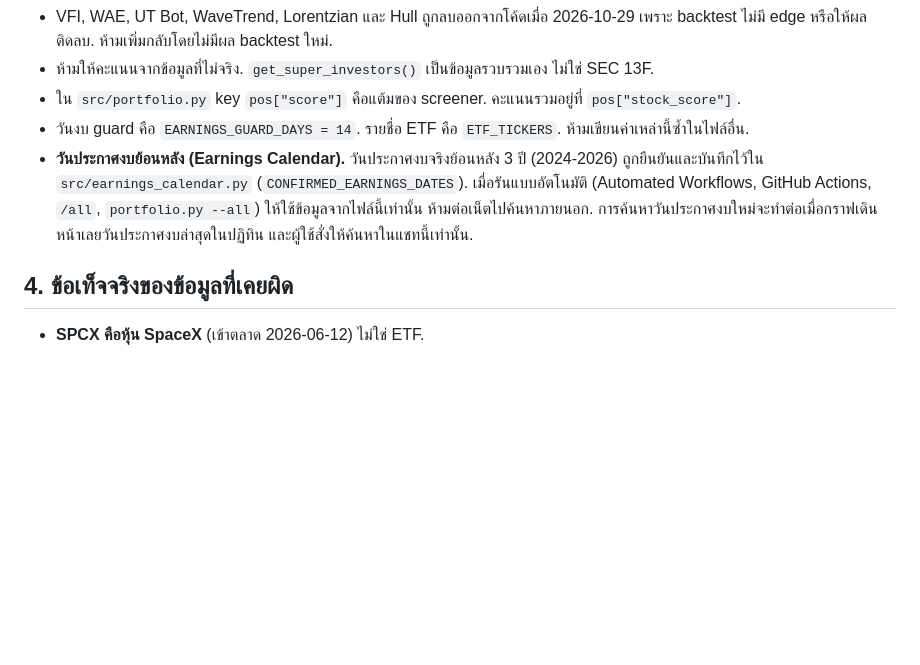
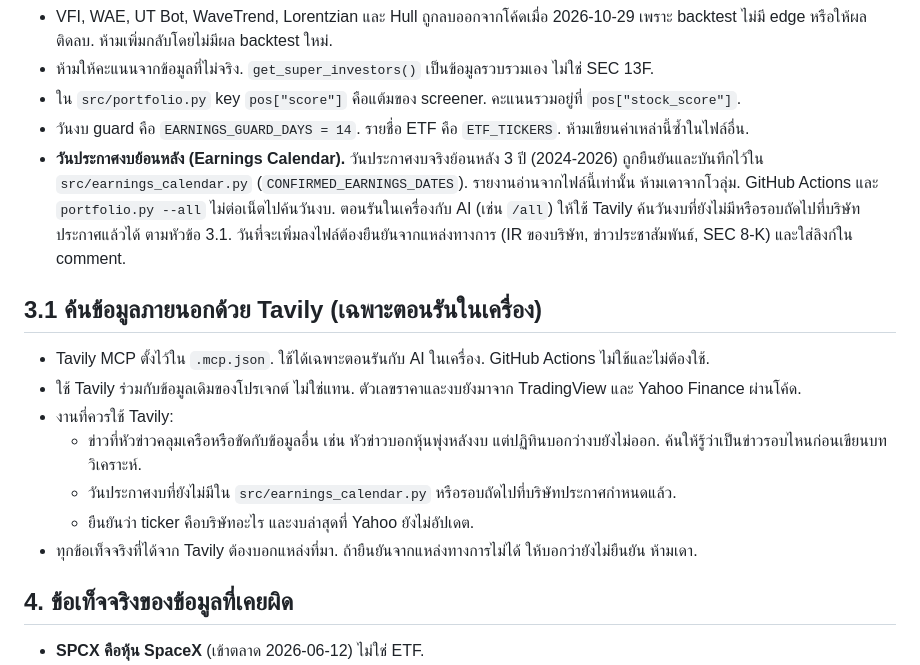
Before and after one commit to Benzthanes/Stock-portfolio, a Markdown page: AGENTS.md, the part around the change. Rendered like a GitHub page; blank space fills up the shorter version.

Commit message:
docs: use Tavily for news and earnings lookups in local AI runs
Local runs may use the Tavily MCP to check ambiguous news and to find
earnings dates missing from the calendar or newly scheduled. Dates
still need an official source before they go into
src/earnings_calendar.py. GitHub Actions does not search externally.

Co-Authored-By: Claude Opus 5.5 <noreply@anthropic.com>

```diff
--- a/AGENTS.md
+++ b/AGENTS.md
@@ -37,7 +37,17 @@ AI agent ทุกตัว (Gemini, Claude, Codex และตัวอื่
 * ห้ามให้คะแนนจากข้อมูลที่ไม่จริง. `get_super_investors()` เป็นข้อมูลรวบรวมเอง ไม่ใช่ SEC 13F.
 * ใน `src/portfolio.py` key `pos["score"]` คือแต้มของ screener. คะแนนรวมอยู่ที่ `pos["stock_score"]`.
 * วันงบ guard คือ `EARNINGS_GUARD_DAYS = 14`. รายชื่อ ETF คือ `ETF_TICKERS`. ห้ามเขียนค่าเหล่านี้ซ้ำในไฟล์อื่น.
-* **วันประกาศงบย้อนหลัง (Earnings Calendar).** วันประกาศงบจริงย้อนหลัง 3 ปี (2024-2026) ถูกยืนยันและบันทึกไว้ใน `src/earnings_calendar.py` (`CONFIRMED_EARNINGS_DATES`). เมื่อรันแบบอัตโนมัติ (Automated Workflows, GitHub Actions, `/all`, `portfolio.py --all`) ให้ใช้ข้อมูลจากไฟล์นี้เท่านั้น ห้ามต่อเน็ตไปค้นหาภายนอก. การค้นหาวันประกาศงบใหม่จะทำต่อเมื่อกราฟเดินหน้าเลยวันประกาศงบล่าสุดในปฏิทิน และผู้ใช้สั่งให้ค้นหาในแชทนี้เท่านั้น.
+* **วันประกาศงบย้อนหลัง (Earnings Calendar).** วันประกาศงบจริงย้อนหลัง 3 ปี (2024-2026) ถูกยืนยันและบันทึกไว้ใน `src/earnings_calendar.py` (`CONFIRMED_EARNINGS_DATES`). รายงานอ่านจากไฟล์นี้เท่านั้น ห้ามเดาจากโวลุ่ม. GitHub Actions และ `portfolio.py --all` ไม่ต่อเน็ตไปค้นวันงบ. ตอนรันในเครื่องกับ AI (เช่น `/all`) ให้ใช้ Tavily ค้นวันงบที่ยังไม่มีหรือรอบถัดไปที่บริษัทประกาศแล้วได้ ตามหัวข้อ 3.1. วันที่จะเพิ่มลงไฟล์ต้องยืนยันจากแหล่งทางการ (IR ของบริษัท, ข่าวประชาสัมพันธ์, SEC 8-K) และใส่ลิงก์ใน comment.
+
+## 3.1 ค้นข้อมูลภายนอกด้วย Tavily (เฉพาะตอนรันในเครื่อง)
+
+* Tavily MCP ตั้งไว้ใน `.mcp.json`. ใช้ได้เฉพาะตอนรันกับ AI ในเครื่อง. GitHub Actions ไม่ใช้และไม่ต้องใช้.
+* ใช้ Tavily ร่วมกับข้อมูลเดิมของโปรเจกต์ ไม่ใช่แทน. ตัวเลขราคาและงบยังมาจาก TradingView และ Yahoo Finance ผ่านโค้ด.
+* งานที่ควรใช้ Tavily:
+  * ข่าวที่หัวข่าวคลุมเครือหรือขัดกับข้อมูลอื่น เช่น หัวข่าวบอกหุ้นพุ่งหลังงบ แต่ปฏิทินบอกว่างบยังไม่ออก. ค้นให้รู้ว่าเป็นข่าวรอบไหนก่อนเขียนบทวิเคราะห์.
+  * วันประกาศงบที่ยังไม่มีใน `src/earnings_calendar.py` หรือรอบถัดไปที่บริษัทประกาศกำหนดแล้ว.
+  * ยืนยันว่า ticker คือบริษัทอะไร และงบล่าสุดที่ Yahoo ยังไม่อัปเดต.
+* ทุกข้อเท็จจริงที่ได้จาก Tavily ต้องบอกแหล่งที่มา. ถ้ายืนยันจากแหล่งทางการไม่ได้ ให้บอกว่ายังไม่ยืนยัน ห้ามเดา.
 
 ## 4. ข้อเท็จจริงของข้อมูลที่เคยผิด
 
```
Also changed, not shown: 1 other file.
